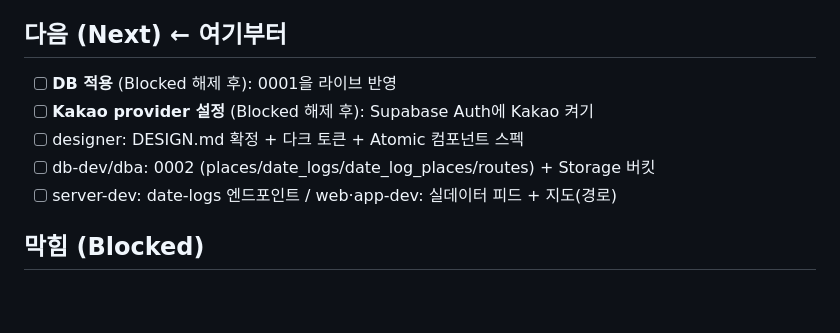
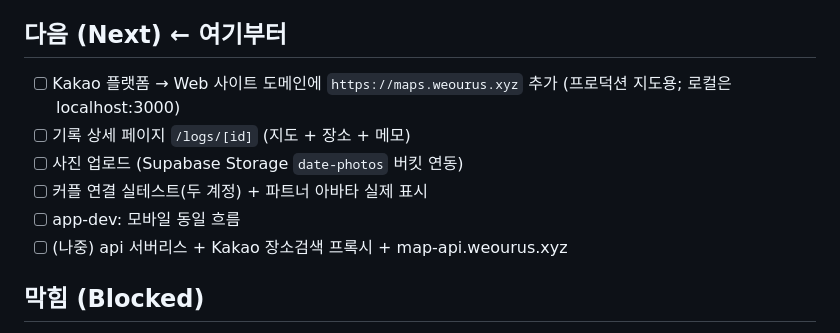
Before and after one commit to JeongHyeon1997/turbo-maps, a Markdown page: docs/PROGRESS.md, the part around the change. GitHub-like rendering; blank space fills up the shorter version.

Commit message:
docs: date-log feature done; next steps

```diff
--- a/docs/PROGRESS.md
+++ b/docs/PROGRESS.md
@@ -25,11 +25,12 @@
 - [x] **배포: `maps-web` → blueteams 팀, GitHub 자동배포, `maps.weourus.xyz` 라이브** (Root Directory=apps/web)
 
 ## 다음 (Next)   ← 여기부터
-- [ ] **DB 적용** (Blocked 해제 후): 0001을 라이브 반영
-- [ ] **Kakao provider 설정** (Blocked 해제 후): Supabase Auth에 Kakao 켜기
-- [ ] designer: DESIGN.md 확정 + 다크 토큰 + Atomic 컴포넌트 스펙
-- [ ] db-dev/dba: 0002 (places/date_logs/date_log_places/routes) + Storage 버킷
-- [ ] server-dev: date-logs 엔드포인트 / web·app-dev: 실데이터 피드 + 지도(경로)
+- [ ] Kakao 플랫폼 → Web 사이트 도메인에 `https://maps.weourus.xyz` 추가 (프로덕션 지도용; 로컬은 localhost:3000)
+- [ ] 기록 상세 페이지 `/logs/[id]` (지도 + 장소 + 메모)
+- [ ] 사진 업로드 (Supabase Storage `date-photos` 버킷 연동)
+- [ ] 커플 연결 실테스트(두 계정) + 파트너 아바타 실제 표시
+- [ ] app-dev: 모바일 동일 흐름
+- [ ] (나중) api 서버리스 + Kakao 장소검색 프록시 + map-api.weourus.xyz
 
 ## 막힘 (Blocked)
 - [ ] **0001 라이브 적용** — 자동 적용이 프로덕션 DB 쓰기라 auto-mode에서 차단됨. 해결: 사용자가 승인해 CLI로 적용하거나, Supabase SQL Editor에 `supabase/migrations/0001_init.sql` 붙여넣기.
```
